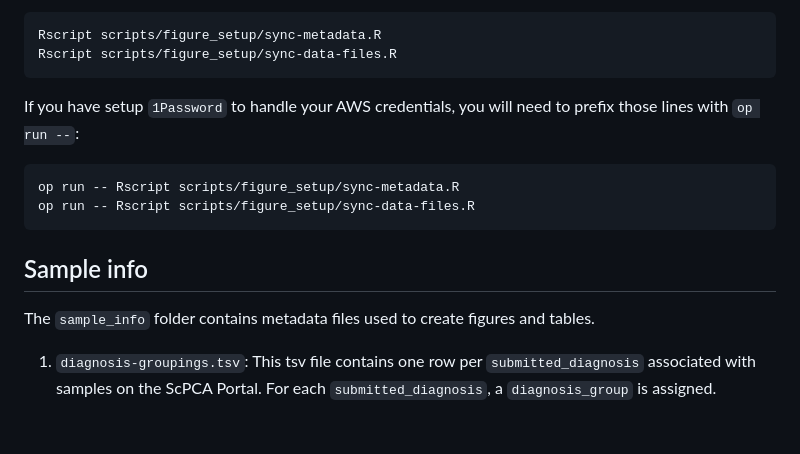
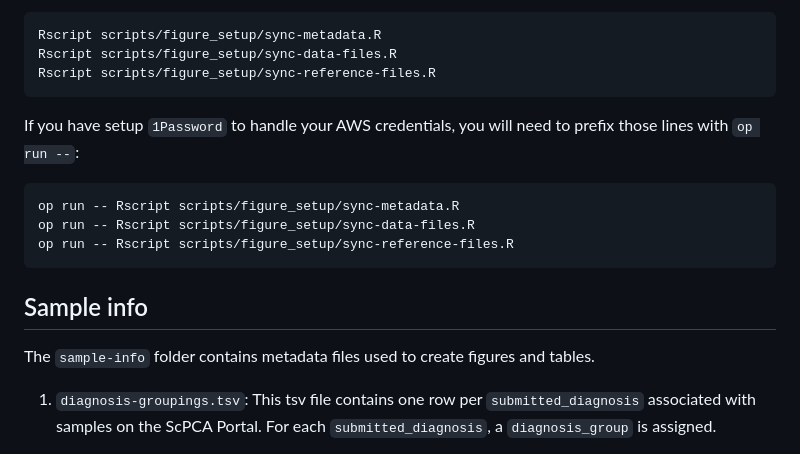
Before and after one commit to AlexsLemonade/scpca-paper-figures, a Markdown page: README.md, the part around the change. Rendered like a GitHub page; blank space fills up the shorter version.

Commit message:
add ref files setup script and update directory name

````diff
--- a/README.md
+++ b/README.md
@@ -96,6 +96,7 @@ Setup scripts can be run as:
 ```sh
 Rscript scripts/figure_setup/sync-metadata.R
 Rscript scripts/figure_setup/sync-data-files.R
+Rscript scripts/figure_setup/sync-reference-files.R
 ```
 
 If you have setup `1Password` to handle your AWS credentials, you will need to prefix those lines with `op run --`:
@@ -103,12 +104,13 @@ If you have setup `1Password` to handle your AWS credentials, you will need to p
 ```sh
 op run -- Rscript scripts/figure_setup/sync-metadata.R
 op run -- Rscript scripts/figure_setup/sync-data-files.R
+op run -- Rscript scripts/figure_setup/sync-reference-files.R
 ```
 
 
 ## Sample info
 
-The `sample_info` folder contains metadata files used to create figures and tables.
+The `sample-info` folder contains metadata files used to create figures and tables.
 
 1. `diagnosis-groupings.tsv`: This tsv file contains one row per `submitted_diagnosis` associated with samples on the ScPCA Portal.
 For each `submitted_diagnosis`, a `diagnosis_group` is assigned.
````
